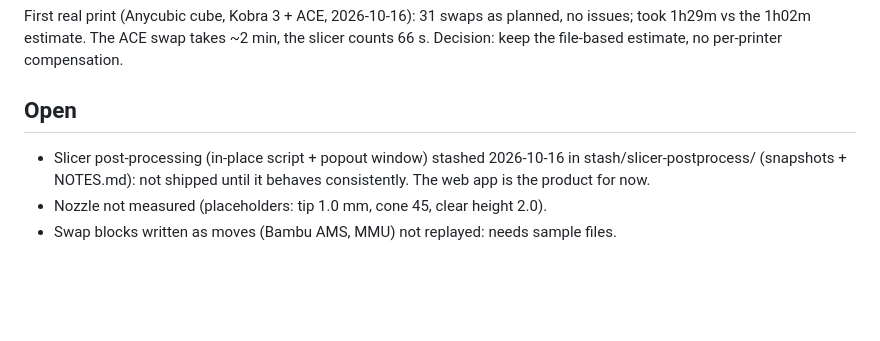
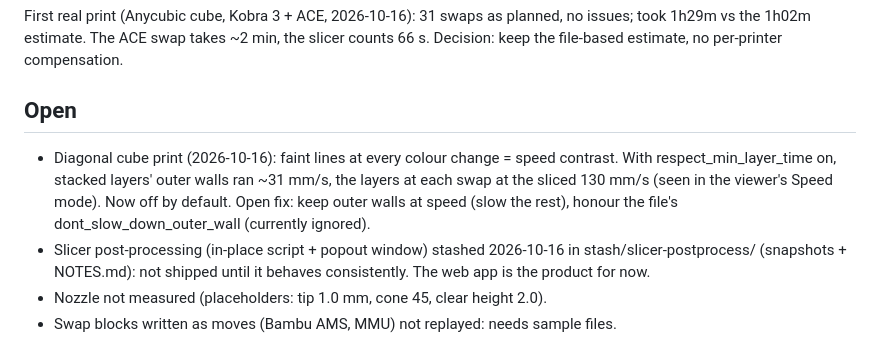
Before and after one commit to shawn-makes-stuff/Color-Batching, a Markdown page: STATUS.md, the part around the change. Drawn GitHub-style; blank space fills up the shorter version.

Commit message:
STATUS: speed-contrast finding

```diff
--- a/STATUS.md
+++ b/STATUS.md
@@ -32,6 +32,10 @@ First real print (Anycubic cube, Kobra 3 + ACE, 2026-10-16): 31 swaps as planned
 per-printer compensation.
 
 ## Open
+- Diagonal cube print (2026-10-16): faint lines at every colour change = speed contrast. With respect_min_layer_time
+  on, stacked layers' outer walls ran ~31 mm/s, the layers at each swap at the sliced 130 mm/s (seen in the viewer's
+  Speed mode). Now off by default. Open fix: keep outer walls at speed (slow the rest), honour the file's
+  dont_slow_down_outer_wall (currently ignored).
 - Slicer post-processing (in-place script + popout window) stashed 2026-10-16 in stash/slicer-postprocess/
   (snapshots + NOTES.md): not shipped until it behaves consistently. The web app is the product for now.
 - Nozzle not measured (placeholders: tip 1.0 mm, cone 45, clear height 2.0).
```
